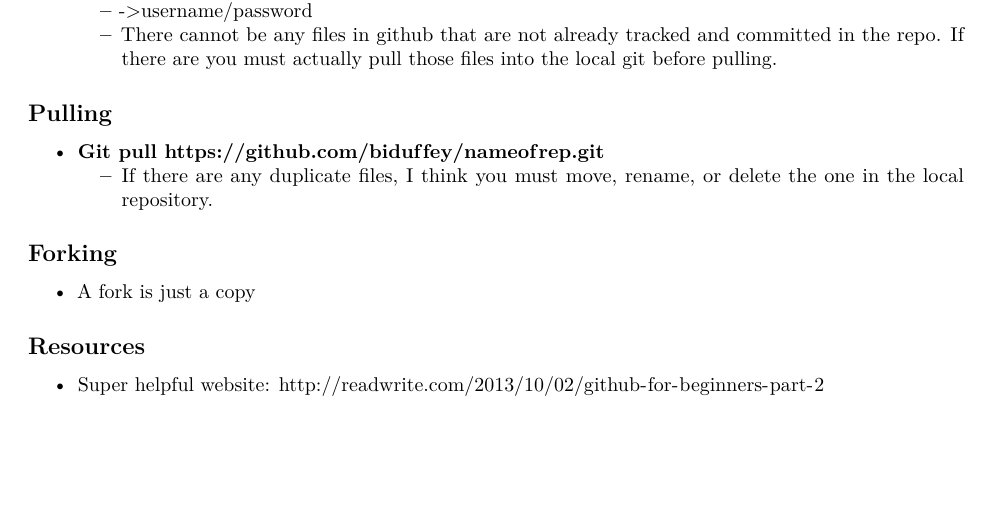
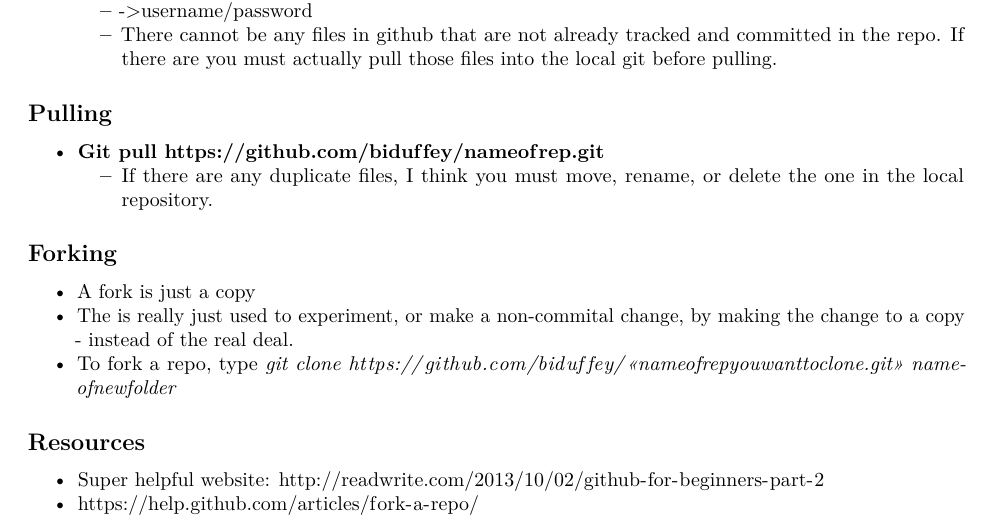
Before and after one commit to biduffey/Git-Notes, an R Markdown document (GitNotes.Rmd): part of page 2 of 2, cut so that both start at the same text, the shorter picture padded with empty space. Rendered offline with R 4.5, knitr and Pandoc, then LaTeX, with nearby package versions.

Commit message:
First commit from my mac`

```diff
--- a/GitNotes.Rmd
+++ b/GitNotes.Rmd
@@ -57,6 +57,9 @@ The GitHub repo that contains the code that generated these notes is located at
 
 ## Forking
   * A fork is just a copy
+  * The is really just used to experiment, or make a non-commital change, by making the change to a copy - instead of the real deal.
+  * To fork a repo, type *git clone https://github.com/biduffey/<<nameofrepyouwanttoclone.git>> nameofnewfolder*
 
 ## Resources
   * Super helpful website: http://readwrite.com/2013/10/02/github-for-beginners-part-2
+  * https://help.github.com/articles/fork-a-repo/
```
